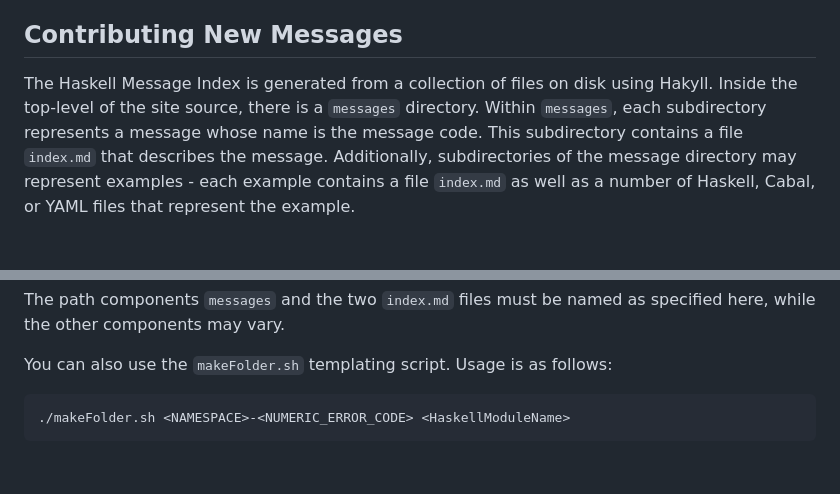
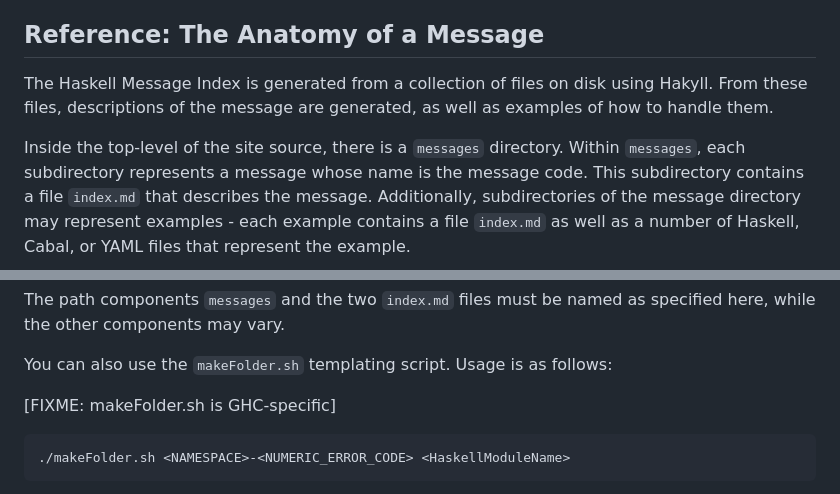
Before and after one commit to haskellfoundation/error-message-index, a Markdown page: CONTRIBUTING.md, 2 parts joined by grey strips. Drawn GitHub-style; blank space fills up the shorter version.

Commit message:
Rename reference section to clarify its purpose

````diff
--- a/CONTRIBUTING.md
+++ b/CONTRIBUTING.md
@@ -71,10 +71,13 @@ using a bunch of issues:
 - Issues related to improving the site, the workflow for contributing, or other information are tagged `error-message-index-site`: https://github.com/haskellfoundation/error-message-index/labels/error-message-index-site
 - Issues related to improving, clarifying, or extending existing documentation are tagged `error-message-index-improvements`: https://github.com/haskellfoundation/error-message-index/labels/error-message-index-improvements
 
-## Contributing New Messages
+## Reference: The Anatomy of a Message
 
 The Haskell Message Index is generated from a collection of files on
-disk using Hakyll. Inside the top-level of the site source, there is a
+disk using Hakyll. From these files, descriptions of the message are generated,
+as well as examples of how to handle them.
+
+Inside the top-level of the site source, there is a
 `messages` directory. Within `messages`, each subdirectory represents
 a message whose name is the message code. This subdirectory contains a
 file `index.md` that describes the message. Additionally,
@@ -100,6 +103,8 @@ The path components `messages` and the two `index.md` files must be
 named as specified here, while the other components may vary.
 
 You can also use the `makeFolder.sh` templating script. Usage is as follows:
+
+[FIXME: makeFolder.sh is GHC-specific]
 
 ```bash
 ./makeFolder.sh <NAMESPACE>-<NUMERIC_ERROR_CODE> <HaskellModuleName>
````
